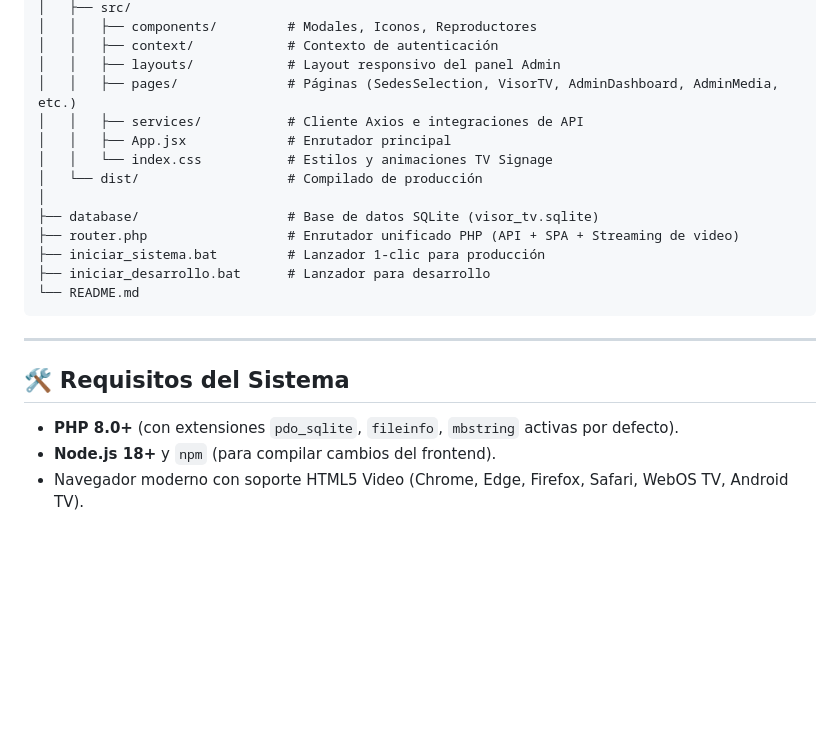
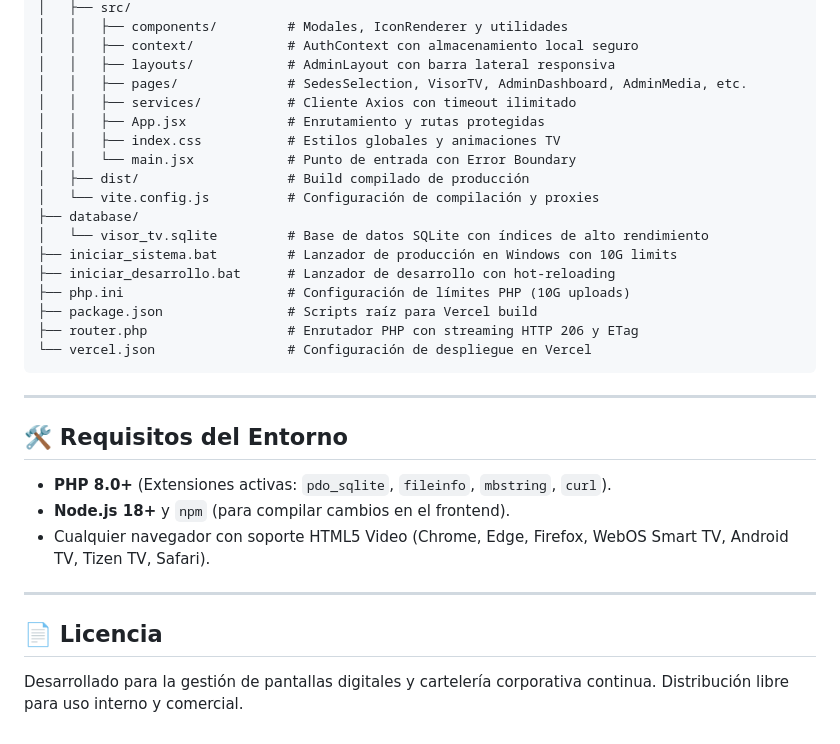
Before and after one commit to Ashly958/VisorTvCH, a Markdown page: README.md, the part around one of its changes. Rendered like a GitHub page; blank space fills up the shorter version.

````diff
--- a/README.md
+++ b/README.md
@@ -112,23 +153,35 @@ visor_tv_sistemas/
 │   ├── src/
-│   │   ├── components/         # Modales, Iconos, Reproductores
-│   │   ├── context/            # Contexto de autenticación
-│   │   ├── layouts/            # Layout responsivo del panel Admin
-│   │   ├── pages/              # Páginas (SedesSelection, VisorTV, AdminDashboard, AdminMedia, etc.)
-│   │   ├── services/           # Cliente Axios e integraciones de API
-│   │   ├── App.jsx             # Enrutador principal
-│   │   └── index.css           # Estilos y animaciones TV Signage
-│   └── dist/                   # Compilado de producción
-│
-├── database/                   # Base de datos SQLite (visor_tv.sqlite)
-├── router.php                  # Enrutador unificado PHP (API + SPA + Streaming de video)
-├── iniciar_sistema.bat         # Lanzador 1-clic para producción
-├── iniciar_desarrollo.bat      # Lanzador para desarrollo
-└── README.md
+│   │   ├── components/         # Modales, IconRenderer y utilidades
+│   │   ├── context/            # AuthContext con almacenamiento local seguro
+│   │   ├── layouts/            # AdminLayout con barra lateral responsiva
+│   │   ├── pages/              # SedesSelection, VisorTV, AdminDashboard, AdminMedia, etc.
+│   │   ├── services/           # Cliente Axios con timeout ilimitado
+│   │   ├── App.jsx             # Enrutamiento y rutas protegidas
+│   │   ├── index.css           # Estilos globales y animaciones TV
+│   │   └── main.jsx            # Punto de entrada con Error Boundary
+│   ├── dist/                   # Build compilado de producción
+│   └── vite.config.js          # Configuración de compilación y proxies
+├── database/
+│   └── visor_tv.sqlite         # Base de datos SQLite con índices de alto rendimiento
+├── iniciar_sistema.bat         # Lanzador de producción en Windows con 10G limits
+├── iniciar_desarrollo.bat      # Lanzador de desarrollo con hot-reloading
+├── php.ini                     # Configuración de límites PHP (10G uploads)
+├── package.json                # Scripts raíz para Vercel build
+├── router.php                  # Enrutador PHP con streaming HTTP 206 y ETag
+└── vercel.json                 # Configuración de despliegue en Vercel
 ```
 
 ---
 
-## 🛠️ Requisitos del Sistema
-- **PHP 8.0+** (con extensiones `pdo_sqlite`, `fileinfo`, `mbstring` activas por defecto).
-- **Node.js 18+** y `npm` (para compilar cambios del frontend).
-- Navegador moderno con soporte HTML5 Video (Chrome, Edge, Firefox, Safari, WebOS TV, Android TV).
+## 🛠️ Requisitos del Entorno
+
+- **PHP 8.0+** (Extensiones activas: `pdo_sqlite`, `fileinfo`, `mbstring`, `curl`).
+- **Node.js 18+** y `npm` (para compilar cambios en el frontend).
+- Cualquier navegador con soporte HTML5 Video (Chrome, Edge, Firefox, WebOS Smart TV, Android TV, Tizen TV, Safari).
+
+---
+
+## 📄 Licencia
+
+Desarrollado para la gestión de pantallas digitales y cartelería corporativa continua.
+Distribución libre para uso interno y comercial.
````
Also changed, not shown: other parts of README.md (+107 -66 lines).
